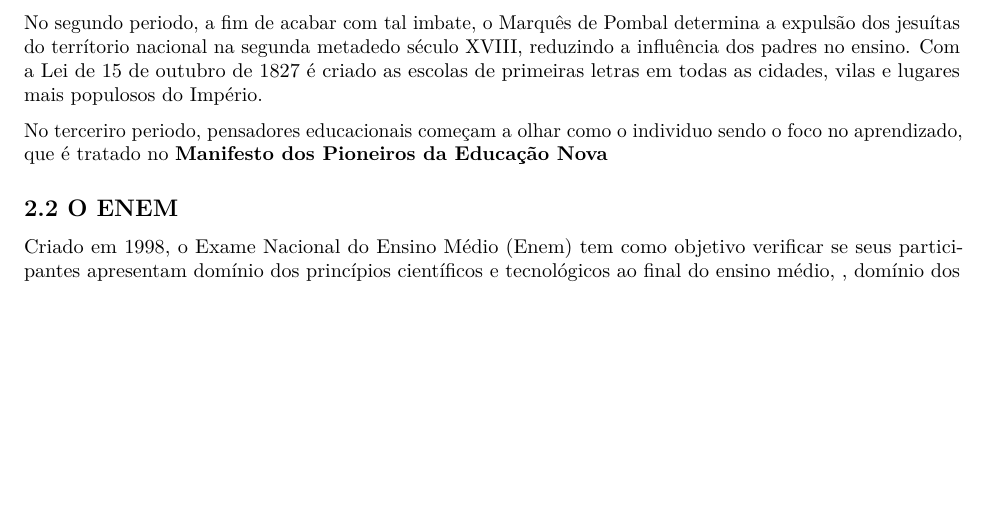
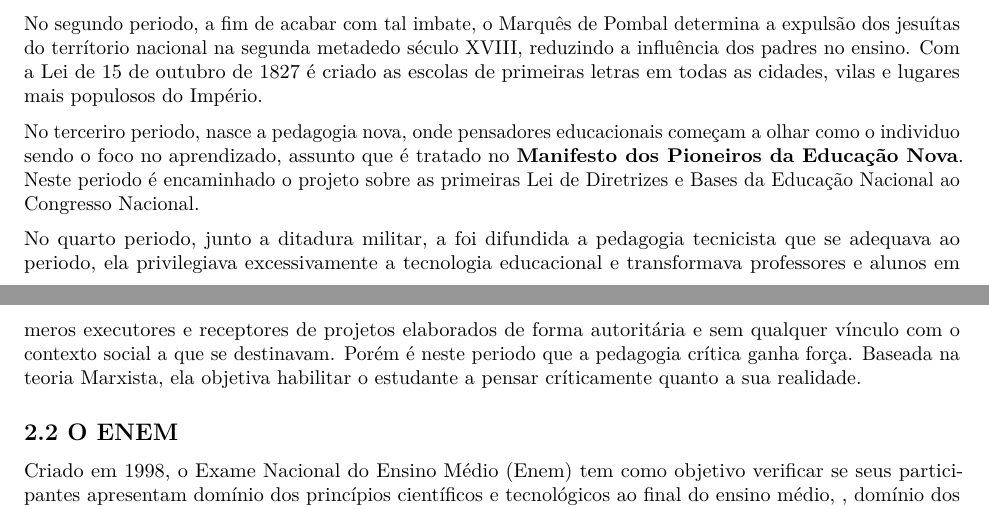
Before and after one commit to euzbio/TCC, an R Markdown document (tcc.Rmd): part of page 1 of 3 before the commit and two parts of pages 1 and 2 of 4 after it, the two joined at a grey line, cut so that both start at the same text, the shorter picture padded with empty space. Rendered offline with R 4.5, knitr and Pandoc, then LaTeX, with nearby package versions.

Commit message:
Update tcc.Rmd

```diff
--- a/tcc.Rmd
+++ b/tcc.Rmd
@@ -21,7 +21,9 @@ A educação no Brasil se inicia com a chegada dos primeiros jesuítas como prim
 
 No segundo periodo, a fim de acabar com tal imbate, o Marquês de Pombal  determina a expulsão dos jesuítas do terrítorio nacional na segunda metadedo século XVIII, reduzindo a influência dos padres no ensino. Com a Lei de 15 de outubro de 1827 é criado as escolas de primeiras letras em todas as cidades, vilas e lugares mais populosos do Império.
 
-No terceriro periodo, pensadores educacionais começam a olhar como o individuo sendo o foco no aprendizado, que é tratado no __Manifesto dos Pioneiros da Educação Nova__
+No terceriro periodo, nasce a pedagogia nova, onde pensadores educacionais começam a olhar como o individuo sendo o foco no aprendizado, assunto que é tratado no __Manifesto dos Pioneiros da Educação Nova__. Neste periodo é encaminhado o projeto sobre  as primeiras Lei de Diretrizes e Bases da Educação Nacional ao Congresso Nacional.
+
+No quarto periodo, junto a ditadura militar, a foi difundida a pedagogia tecnicista que se adequava ao periodo, ela privilegiava excessivamente a tecnologia educacional e transformava professores e alunos em meros executores e receptores de projetos elaborados de forma autoritária e sem qualquer vínculo com o contexto social a que se destinavam. Porém é neste periodo que a pedagogia crítica ganha força. Baseada na teoria Marxista, ela objetiva habilitar o estudante a pensar críticamente quanto a sua realidade.
 
 ## 2.2 O ENEM
 
```
